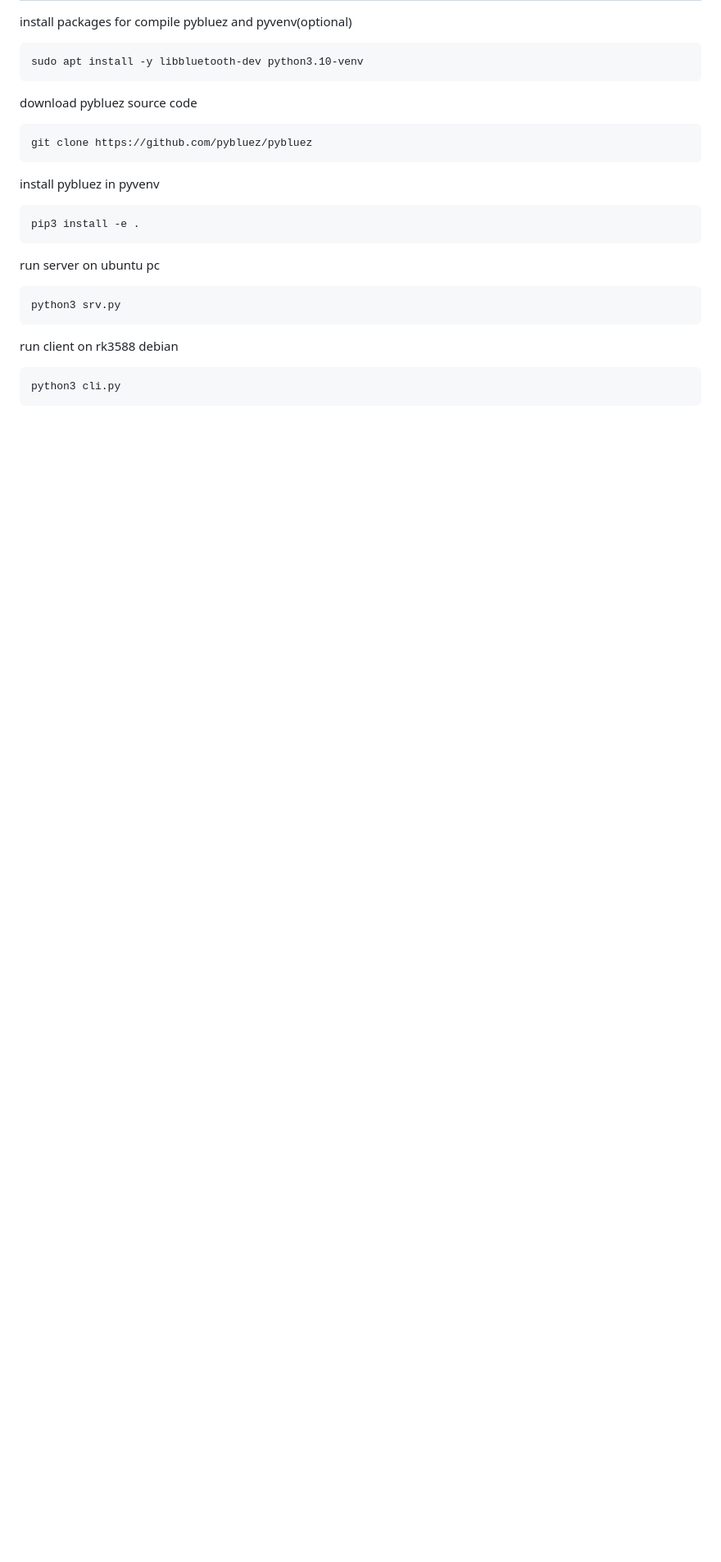
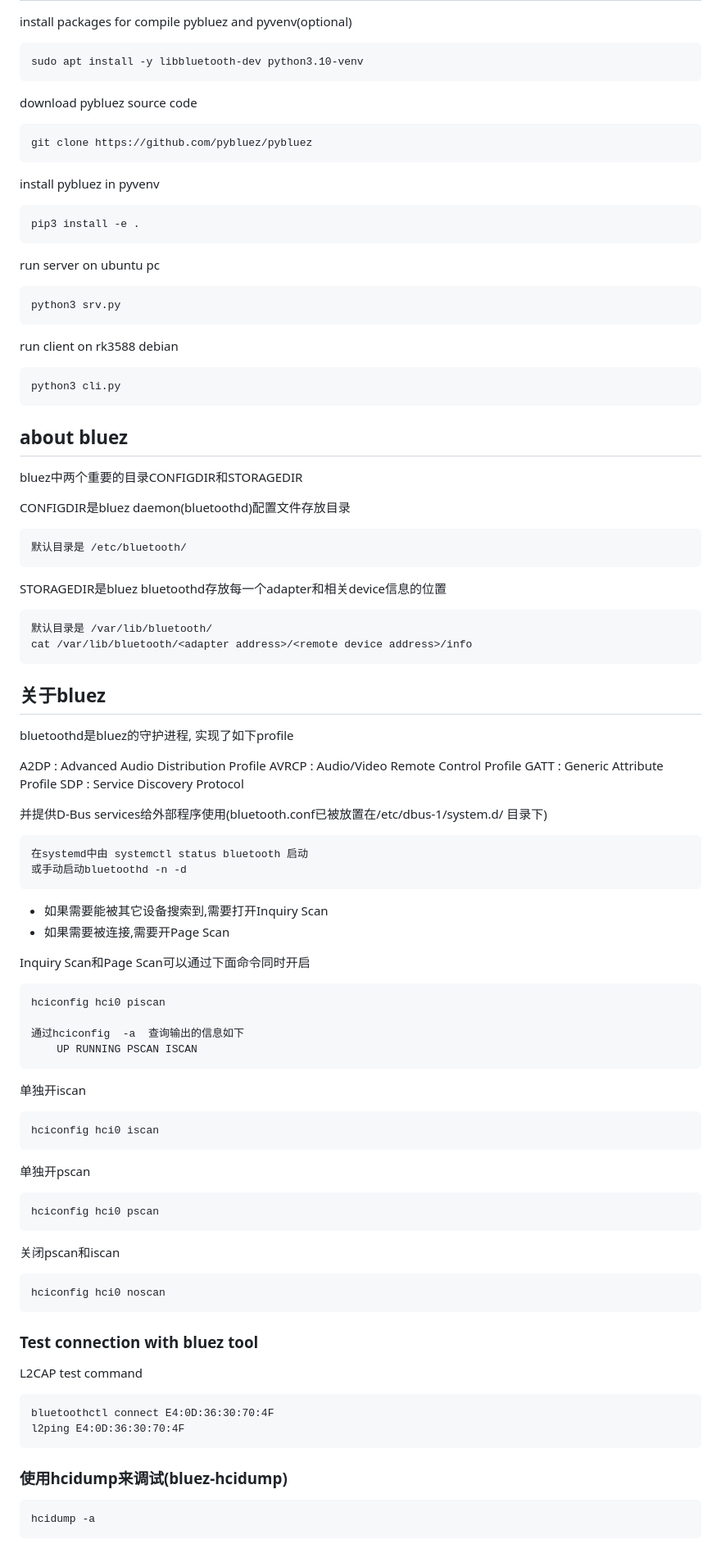
Before and after one commit to 54shady/mygentoo, a Markdown page: bluetooth/README.md, the part around one of its changes. Shown at 82% size. GitHub-like rendering; blank space fills up the shorter version.

Commit message:
Introduction of bluez stack

```diff
--- a/bluetooth/README.md
+++ b/bluetooth/README.md
@@ -155,3 +148,63 @@ run server on ubuntu pc
 run client on rk3588 debian
 
 	python3 cli.py
+
+## about bluez
+
+bluez中两个重要的目录CONFIGDIR和STORAGEDIR
+
+CONFIGDIR是bluez daemon(bluetoothd)配置文件存放目录
+
+	默认目录是 /etc/bluetooth/
+
+STORAGEDIR是bluez bluetoothd存放每一个adapter和相关device信息的位置
+
+	默认目录是 /var/lib/bluetooth/
+	cat /var/lib/bluetooth/<adapter address>/<remote device address>/info
+
+## 关于bluez
+
+bluetoothd是bluez的守护进程, 实现了如下profile
+
+A2DP : Advanced Audio Distribution Profile
+AVRCP : Audio/Video Remote Control Profile
+GATT : Generic Attribute Profile
+SDP : Service Discovery Protocol
+
+并提供D-Bus services给外部程序使用(bluetooth.conf已被放置在/etc/dbus-1/system.d/ 目录下)
+
+	在systemd中由 systemctl status bluetooth 启动
+	或手动启动bluetoothd -n -d
+
+- 如果需要能被其它设备搜索到,需要打开Inquiry Scan
+- 如果需要被连接,需要开Page Scan
+
+Inquiry Scan和Page Scan可以通过下面命令同时开启
+
+	hciconfig hci0 piscan
+
+	通过hciconfig  -a  查询输出的信息如下
+        UP RUNNING PSCAN ISCAN
+
+单独开iscan
+
+	hciconfig hci0 iscan
+
+单独开pscan
+
+	hciconfig hci0 pscan
+
+关闭pscan和iscan
+
+	hciconfig hci0 noscan
+
+### Test connection with bluez tool
+
+L2CAP test command
+
+	bluetoothctl connect E4:0D:36:30:70:4F
+	l2ping E4:0D:36:30:70:4F
+
+### 使用hcidump来调试(bluez-hcidump)
+
+	hcidump -a
```
Also changed, not shown: other parts of bluetooth/README.md (+0 -7 lines).
